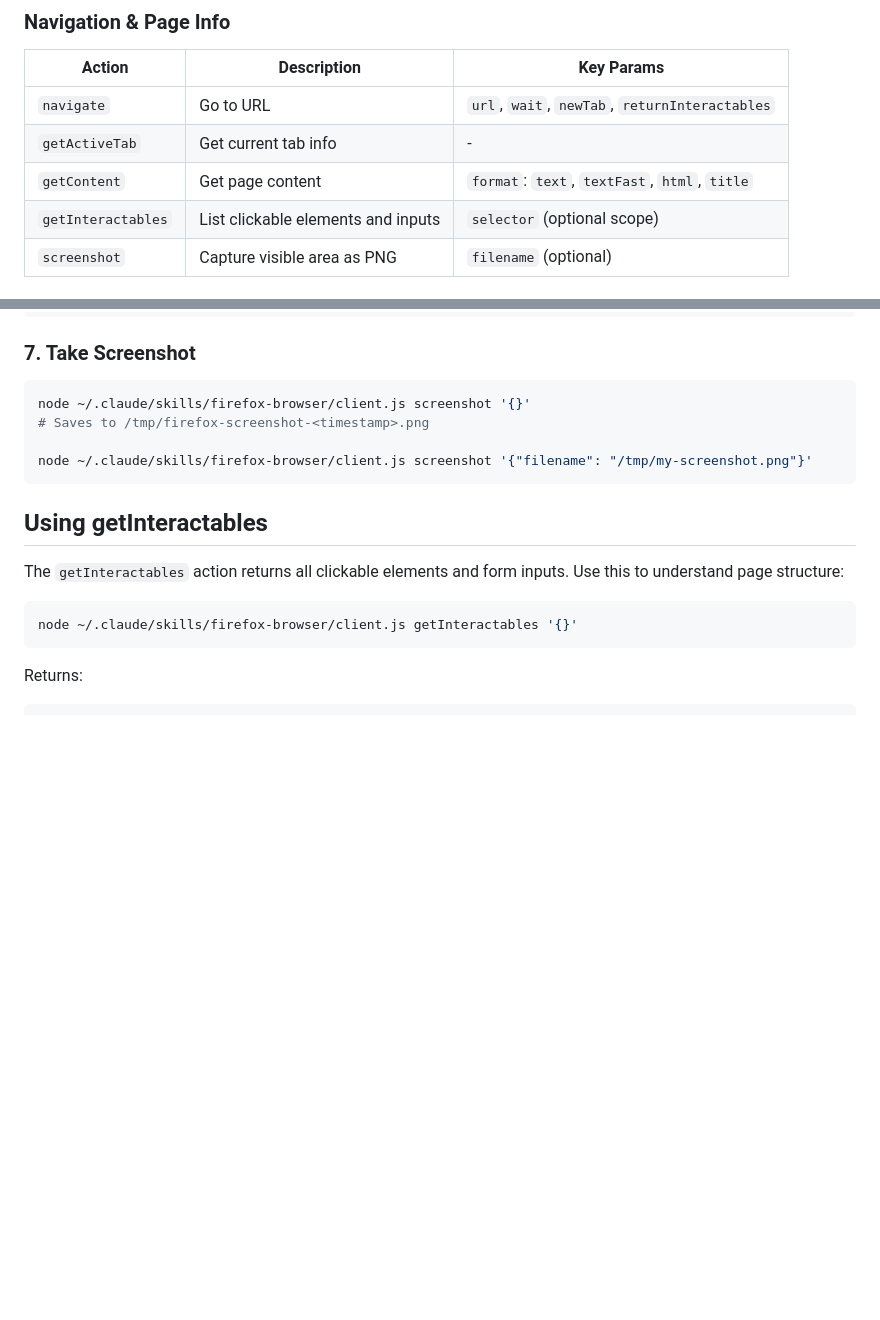
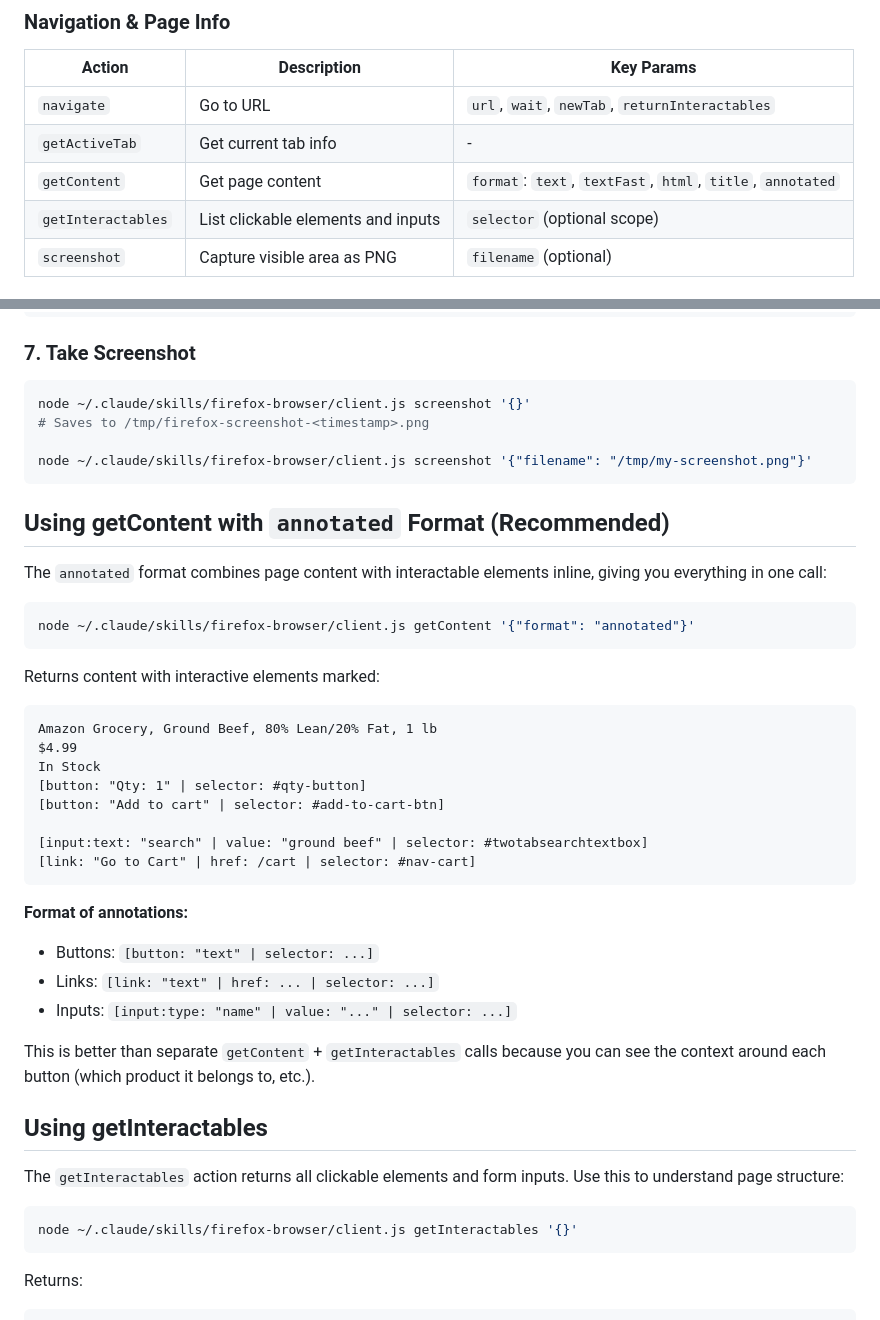
Before and after one commit to 1jehuang/firefox-agent-bridge, a Markdown page: skill/SKILL.md, 2 parts joined by grey strips. Drawn GitHub-style; blank space fills up the shorter version.

Commit message:
Document new annotated format for getContent

````diff
--- a/skill/SKILL.md
+++ b/skill/SKILL.md
@@ -35,7 +35,7 @@ node ~/.claude/skills/firefox-browser/client.js <action> '<json_params>'
 |--------|-------------|------------|
 | `navigate` | Go to URL | `url`, `wait`, `newTab`, `returnInteractables` |
 | `getActiveTab` | Get current tab info | - |
-| `getContent` | Get page content | `format`: `text`, `textFast`, `html`, `title` |
+| `getContent` | Get page content | `format`: `text`, `textFast`, `html`, `title`, `annotated` |
 | `getInteractables` | List clickable elements and inputs | `selector` (optional scope) |
 | `screenshot` | Capture visible area as PNG | `filename` (optional) |
 
@@ -143,6 +143,33 @@ node ~/.claude/skills/firefox-browser/client.js screenshot '{}'
 node ~/.claude/skills/firefox-browser/client.js screenshot '{"filename": "/tmp/my-screenshot.png"}'
 ```
 
+## Using getContent with `annotated` Format (Recommended)
+
+The `annotated` format combines page content with interactable elements inline, giving you everything in one call:
+
+```bash
+node ~/.claude/skills/firefox-browser/client.js getContent '{"format": "annotated"}'
+```
+
+Returns content with interactive elements marked:
+```
+Amazon Grocery, Ground Beef, 80% Lean/20% Fat, 1 lb
+$4.99
+In Stock
+[button: "Qty: 1" | selector: #qty-button]
+[button: "Add to cart" | selector: #add-to-cart-btn]
+
+[input:text: "search" | value: "ground beef" | selector: #twotabsearchtextbox]
+[link: "Go to Cart" | href: /cart | selector: #nav-cart]
+```
+
+**Format of annotations:**
+- Buttons: `[button: "text" | selector: ...]`
+- Links: `[link: "text" | href: ... | selector: ...]`
+- Inputs: `[input:type: "name" | value: "..." | selector: ...]`
+
+This is better than separate `getContent` + `getInteractables` calls because you can see the context around each button (which product it belongs to, etc.).
+
 ## Using getInteractables
 
 The `getInteractables` action returns all clickable elements and form inputs. Use this to understand page structure:
````
